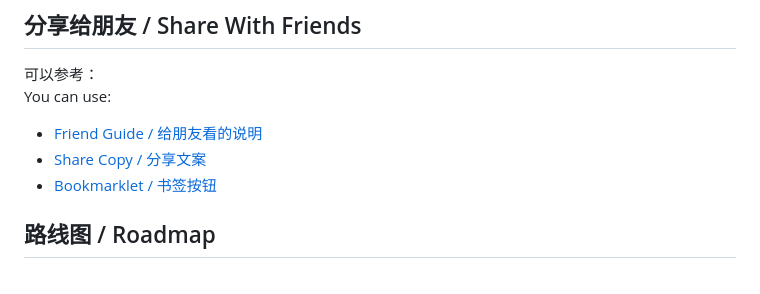
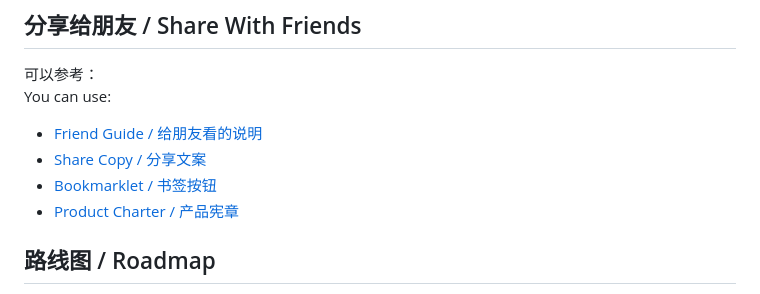
Before and after one commit to sheahe-Alex/slowglow-reader, a Markdown page: README.md, the part around the change. Drawn GitHub-style.

Commit message:
Add product charter for companion learning tools

```diff
--- a/README.md
+++ b/README.md
@@ -164,6 +164,7 @@ You can use:
 - [Friend Guide / 给朋友看的说明](./Friend-Guide_给朋友看的说明.md)
 - [Share Copy / 分享文案](./Share-Copy_分享文案.md)
 - [Bookmarklet / 书签按钮](./Bookmarklet_书签按钮.md)
+- [Product Charter / 产品宪章](./Product-Charter_产品宪章.md)
 
 ## 路线图 / Roadmap
 
```
Also changed, not shown: Product-Charter_产品宪章.md (added, +153 -0 lines).
